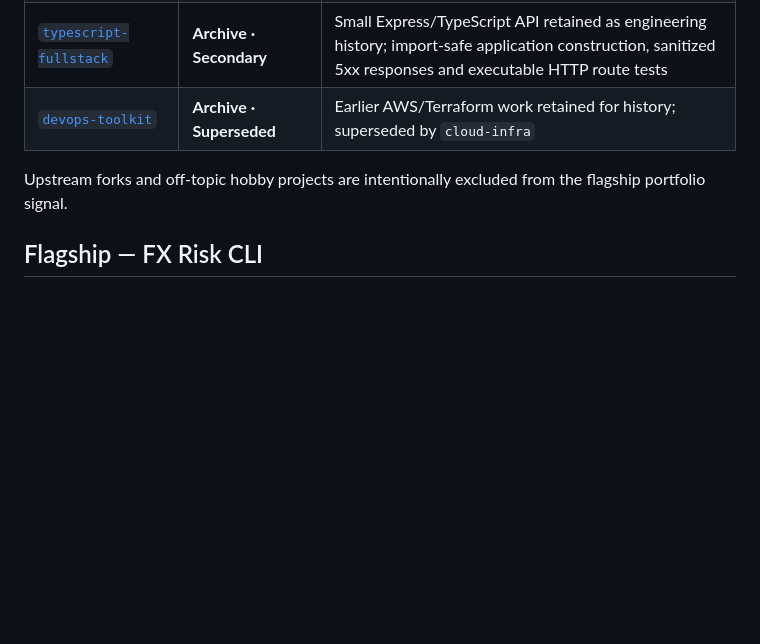
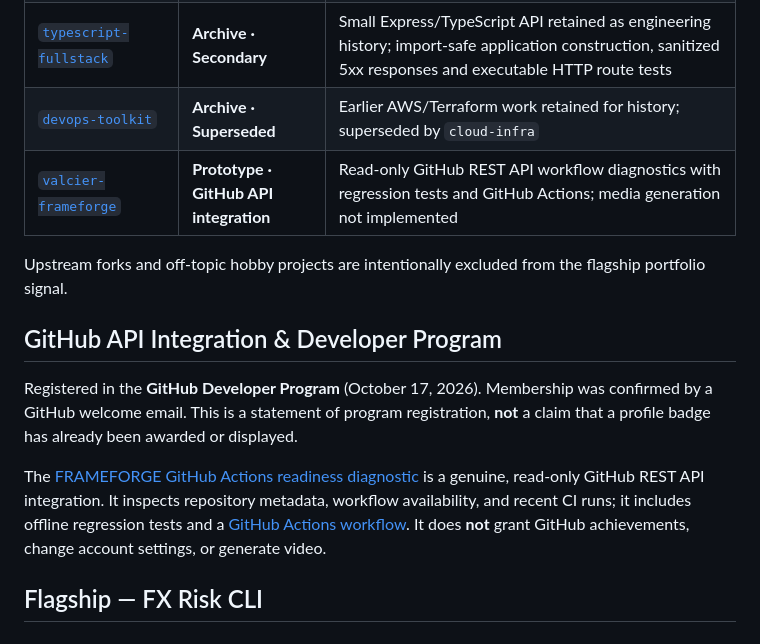
Before and after one commit to SKYDRAGO-DEV/SKYDRAGO-DEV, a Markdown page: README.md, the part around one of its changes. Rendered like a GitHub page; blank space fills up the shorter version.

Commit message:
docs: verified Developer Program registration and GitHub API integration

```diff
--- a/README.md
+++ b/README.md
@@ -45,8 +46,17 @@ Primary areas:
 | [`algorithms-datastructures`](https://github.com/SKYDRAGO-DEV/algorithms-datastructures) | **Reference · CS Foundations** | TypeScript/Python algorithms, cycle-safe graph logic, validated Dijkstra/Union-Find boundaries, negative-aware counting sort, data structures, Jest + Python unit tests |
 | [`typescript-fullstack`](https://github.com/SKYDRAGO-DEV/typescript-fullstack) | **Archive · Secondary** | Small Express/TypeScript API retained as engineering history; import-safe application construction, sanitized 5xx responses and executable HTTP route tests |
 | [`devops-toolkit`](https://github.com/SKYDRAGO-DEV/devops-toolkit) | **Archive · Superseded** | Earlier AWS/Terraform work retained for history; superseded by `cloud-infra` |
+| [`valcier-frameforge`](https://github.com/SKYDRAGO-DEV/valcier-frameforge) | **Prototype · GitHub API integration** | Read-only GitHub REST API workflow diagnostics with regression tests and GitHub Actions; media generation not implemented |
 
 Upstream forks and off-topic hobby projects are intentionally excluded from the flagship portfolio signal.
+
+## GitHub API Integration & Developer Program
+
+Registered in the **GitHub Developer Program** (October 17, 2026). Membership was confirmed by a GitHub welcome email. This is a statement of program registration, **not** a claim that a profile badge has already been awarded or displayed.
+
+The [FRAMEFORGE GitHub Actions readiness diagnostic](https://github.com/SKYDRAGO-DEV/valcier-frameforge/blob/main/scripts/github_ci_health.py) is a genuine, read-only GitHub REST API integration. It inspects repository metadata, workflow availability, and recent CI runs; it includes offline regression tests and a [GitHub Actions workflow](https://github.com/SKYDRAGO-DEV/valcier-frameforge/actions/workflows/github-api-health.yml). It does **not** grant GitHub achievements, change account settings, or generate video.
+
+
 
 ## Flagship — FX Risk CLI
 
```
Also changed, not shown: other parts of README.md (+1 -0 lines).
